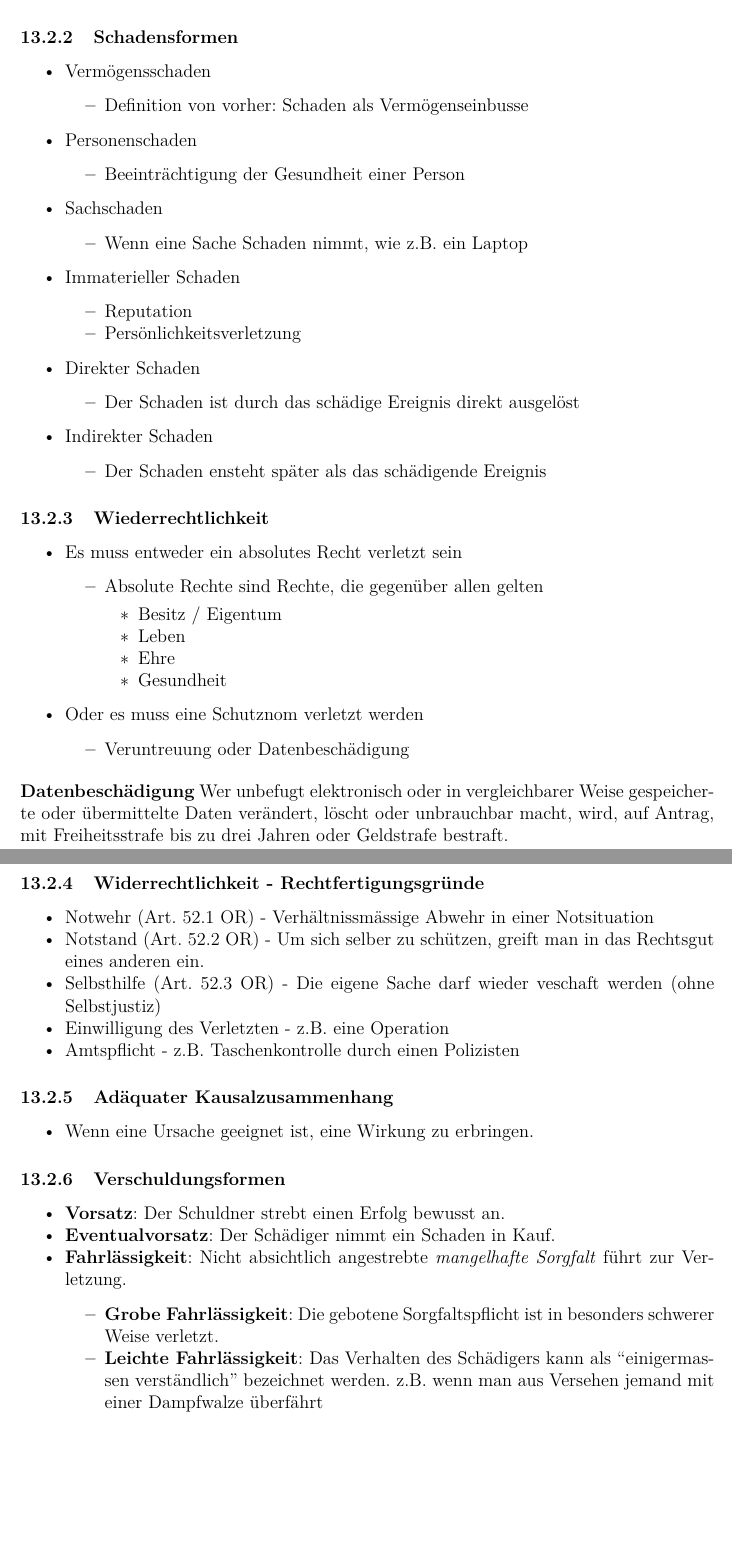
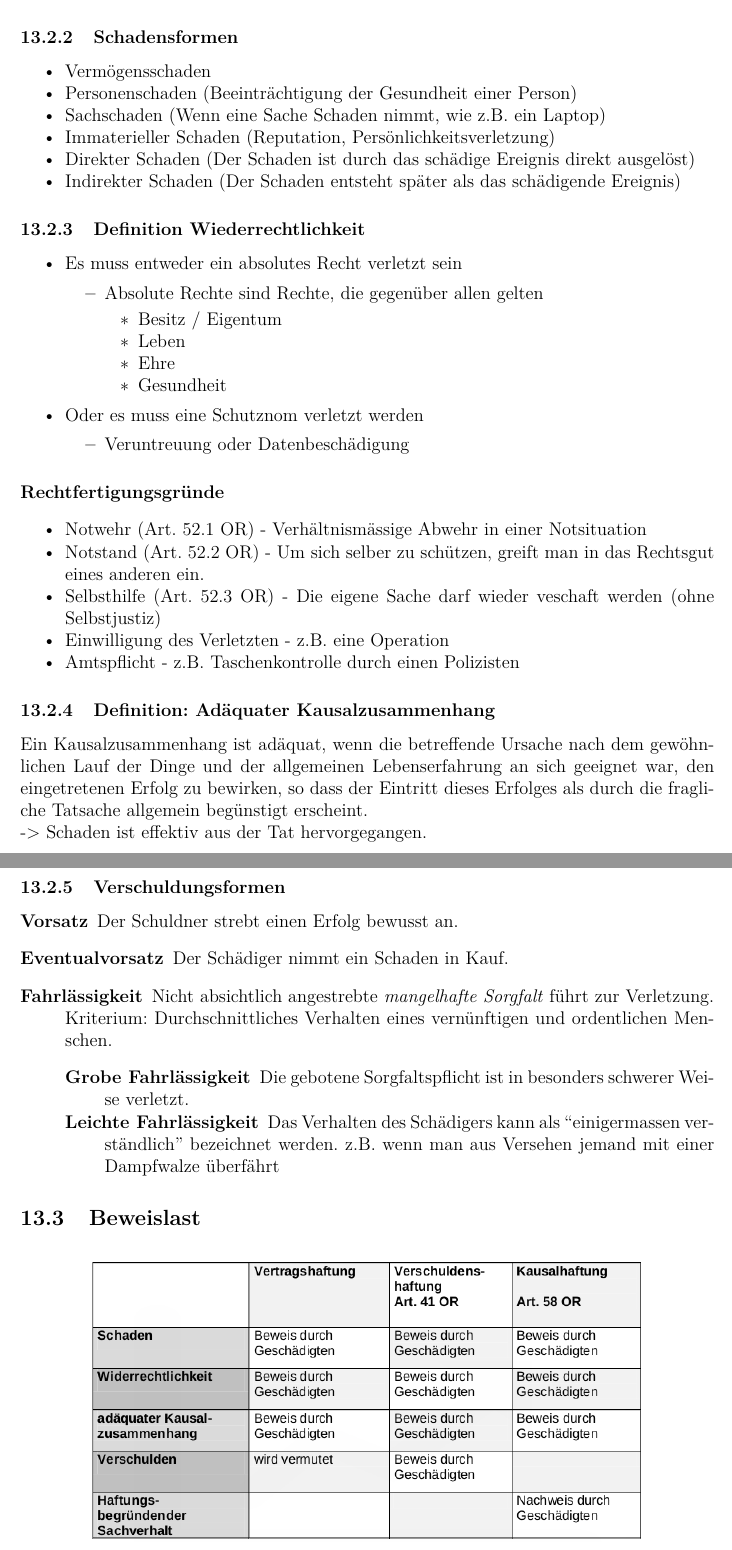
Before and after one commit to nortismo/privlaw, a LaTeX document (tex/00_Zusammefassung.tex, which reads tex/10_Haftpflichrecht.tex): two parts of pages 47 and 48 of 57 before the commit and two parts of pages 47 and 48 of 56 after it, joined at a grey line, cut so that both start at the same text, the shorter picture padded with empty space. Compiled offline with pdfLaTeX.

Commit message:
rework chapter "Haftpflichtrecht" and merge SW10 and SW13 to one chapter

```diff
--- a/tex/10_Haftpflichrecht.tex
+++ b/tex/10_Haftpflichrecht.tex
@@ -36,3 +68,15 @@ erfüllt sind.
+den das Vermögen ohne das schädigende Ereignis hätte.
+
+
+\subsubsection{Schadensformen}
 
 \begin{itemize}
 	\tightlist
+	\item Vermögensschaden
+	\item Personenschaden (Beeinträchtigung der Gesundheit einer Person)
+	\item Sachschaden (Wenn eine Sache Schaden nimmt, wie z.B. ein Laptop)
+	\item Immaterieller Schaden (Reputation, Persönlichkeitsverletzung)
+	\item Direkter Schaden (Der Schaden ist durch das schädige Ereignis direkt
+	ausgelöst)
+	\item Indirekter Schaden (Der Schaden entsteht später als das schädigende
+	Ereignis)
@@ -61,19 +86,73 @@ Unfreiwillige Verminderung des Vermögens in Form: - Abnahme der Aktiven
-\emph{Der Schaden als Vermögenseinbusse bestimmt sich grundsätzlich nach
-der Differenz zwischen dem gegenwärtigen Vermögensstand und dem Stand,
-den das Vermögen ohne das schädigende Ereignis hätte.}
-
-\hypertarget{schadensformen}{%
-\subsubsection{Schadensformen}\label{schadensformen}}
+\subsubsection{Definition Wiederrechtlichkeit}
 
 \begin{itemize}
 	\tightlist
-\item
-  Vermögensschaden
+	\item Es muss entweder ein absolutes Recht verletzt sein
+	\begin{itemize}
+		\tightlist
+		\item Absolute Rechte sind Rechte, die gegenüber allen gelten
+		\begin{itemize}
+			\tightlist
+			\item Besitz / Eigentum
+			\item Leben
+			\item Ehre
+			\item Gesundheit
+		\end{itemize}
+	\end{itemize}
+	\item Oder es muss eine Schutznom verletzt werden
+	\begin{itemize}
+		\tightlist
+		\item Veruntreuung oder Datenbeschädigung
+	\end{itemize}
+\end{itemize}
+
+
+\paragraph{Rechtfertigungsgründe}
 
 \begin{itemize}
 	\tightlist
-  \item
-    Definition von vorher: Schaden als Vermögenseinbusse
+	\item Notwehr (Art. 52.1 OR) - Verhältnismässige Abwehr in einer
+	Notsituation
+	\item Notstand (Art. 52.2 OR) - Um sich selber zu schützen, greift man in
+	das Rechtsgut eines anderen ein.
+	\item Selbsthilfe (Art. 52.3 OR) - Die eigene Sache darf wieder veschaft
+	werden (ohne Selbstjustiz)
+	\item Einwilligung des Verletzten - z.B. eine Operation
+	\item Amtspflicht - z.B. Taschenkontrolle durch einen Polizisten
 \end{itemize}
-\item
-  Personenschaden
+
+\subsubsection{Definition: Adäquater Kausalzusammenhang}
+
+Ein Kausalzusammenhang ist adäquat, wenn die betreffende Ursache
+nach dem gewöhnlichen Lauf der Dinge und der allgemeinen
+Lebenserfahrung an sich geeignet war, den eingetretenen Erfolg zu
+bewirken, so dass der Eintritt dieses Erfolges als durch die fragliche
+Tatsache allgemein begünstigt erscheint.\\
+-> Schaden ist effektiv aus der Tat hervorgegangen.
+
+
+\subsubsection{Verschuldungsformen}
+
+\begin{description}
+	\item[Vorsatz] Der Schuldner strebt einen Erfolg bewusst an.
+	\item[Eventualvorsatz] Der Schädiger nimmt ein Schaden in Kauf.
+	\item[Fahrlässigkeit] Nicht absichtlich angestrebte
+	\emph{mangelhafte Sorgfalt} führt zur Verletzung.\\
+	Kriterium: Durchschnittliches Verhalten eines
+	vernünftigen und ordentlichen Menschen.
+	\begin{description}
+		\tightlist
+		\item[Grobe Fahrlässigkeit] Die gebotene Sorgfaltspflicht ist in
+		besonders schwerer Weise verletzt.
+		\item[Leichte Fahrlässigkeit] Das Verhalten des Schädigers kann
+		als ``einigermassen verständlich'' bezeichnet werden. z.B. wenn man
+		aus Versehen jemand mit einer Dampfwalze überfährt
+	\end{description}
+\end{description}
+
+\subsection{Beweislast}
+
+\begin{figure}[H]
+	\centering
+	\includegraphics[width=.8\textwidth]{figures/Voraussetzungen_Haftpflichtrecht.png}
+	\caption{Beweislast bei den verschiedenen Haftungstypen}
@@ -84 +172,0 @@ den das Vermögen ohne das schädigende Ereignis hätte.}
-    Beeinträchtigung der Gesundheit einer Person
@@ -87 +188,0 @@ den das Vermögen ohne das schädigende Ereignis hätte.}
-  Sachschaden
@@ -92 +199,0 @@ den das Vermögen ohne das schädigende Ereignis hätte.}
-    Wenn eine Sache Schaden nimmt, wie z.B. ein Laptop
@@ -95 +209,0 @@ den das Vermögen ohne das schädigende Ereignis hätte.}
-  Immaterieller Schaden
@@ -100,3 +232,0 @@ den das Vermögen ohne das schädigende Ereignis hätte.}
-    Reputation
-  \item
-    Persönlichkeitsverletzung
@@ -105,112 +238,0 @@ den das Vermögen ohne das schädigende Ereignis hätte.}
-  Direkter Schaden
-
-  \begin{itemize}
-  \tightlist
-  \item
-    Der Schaden ist durch das schädige Ereignis direkt ausgelöst
-  \end{itemize}
-\item
-  Indirekter Schaden
-
-  \begin{itemize}
-  \tightlist
-  \item
-    Der Schaden ensteht später als das schädigende Ereignis
-  \end{itemize}
-\end{itemize}
-
-\hypertarget{wiederrechtlichkeit}{%
-\subsubsection{Wiederrechtlichkeit}\label{wiederrechtlichkeit}}
-
-\begin{itemize}
-\tightlist
-\item
-  Es muss entweder ein absolutes Recht verletzt sein
-
-  \begin{itemize}
-  \tightlist
-  \item
-    Absolute Rechte sind Rechte, die gegenüber allen gelten
-
-    \begin{itemize}
-    \tightlist
-    \item
-      Besitz / Eigentum
-    \item
-      Leben
-    \item
-      Ehre
-    \item
-      Gesundheit
-    \end{itemize}
-  \end{itemize}
-\item
-  Oder es muss eine Schutznom verletzt werden
-
-  \begin{itemize}
-  \tightlist
-  \item
-    Veruntreuung oder Datenbeschädigung
-  \end{itemize}
-\end{itemize}
-
-\textbf{Datenbeschädigung} Wer unbefugt elektronisch oder in
-vergleichbarer Weise gespeicherte oder übermittelte Daten verändert,
-löscht oder unbrauchbar macht, wird, auf Antrag, mit Freiheitsstrafe bis
-zu drei Jahren oder Geldstrafe bestraft.
-
-\hypertarget{widerrechtlichkeit---rechtfertigungsgruxfcnde}{%
-\subsubsection{Widerrechtlichkeit -
-Rechtfertigungsgründe}\label{widerrechtlichkeit---rechtfertigungsgruxfcnde}}
-
-\begin{itemize}
-\tightlist
-\item
-  Notwehr (Art. 52.1 OR) - Verhältnissmässige Abwehr in einer
-  Notsituation
-\item
-  Notstand (Art. 52.2 OR) - Um sich selber zu schützen, greift man in
-  das Rechtsgut eines anderen ein.
-\item
-  Selbsthilfe (Art. 52.3 OR) - Die eigene Sache darf wieder veschaft
-  werden (ohne Selbstjustiz)
-\item
-  Einwilligung des Verletzten - z.B. eine Operation
-\item
-  Amtspflicht - z.B. Taschenkontrolle durch einen Polizisten
-\end{itemize}
-
-\hypertarget{aduxe4quater-kausalzusammenhang}{%
-\subsubsection{Adäquater
-Kausalzusammenhang}\label{aduxe4quater-kausalzusammenhang}}
-
-\begin{itemize}
-\tightlist
-\item
-  Wenn eine Ursache geeignet ist, eine Wirkung zu erbringen.
-\end{itemize}
-
-\hypertarget{verschuldungsformen}{%
-\subsubsection{Verschuldungsformen}\label{verschuldungsformen}}
-
-\begin{itemize}
-\tightlist
-\item
-  \textbf{Vorsatz}: Der Schuldner strebt einen Erfolg bewusst an.
-\item
-  \textbf{Eventualvorsatz}: Der Schädiger nimmt ein Schaden in Kauf.
-\item
-  \textbf{Fahrlässigkeit}: Nicht absichtlich angestrebte
-  \emph{mangelhafte Sorgfalt} führt zur Verletzung.
-
-  \begin{itemize}
-  \tightlist
-  \item
-    \textbf{Grobe Fahrlässigkeit}: Die gebotene Sorgfaltspflicht ist in
-    besonders schwerer Weise verletzt.
-  \item
-    \textbf{Leichte Fahrlässigkeit}: Das Verhalten des Schädigers kann
-    als ``einigermassen verständlich'' bezeichnet werden. z.B. wenn man
-    aus Versehen jemand mit einer Dampfwalze überfährt
-  \end{itemize}
-\end{itemize}
```
Also changed, not shown: tex/00_Zusammefassung.tex (+0 -1 lines), tex/13_Haftpflichtrechtes2.tex (deleted, +0 -116 lines), tex/10_Haftpflichrecht.tex (175 more changed lines). Lines whose indentation alone changed are shown as unchanged.
